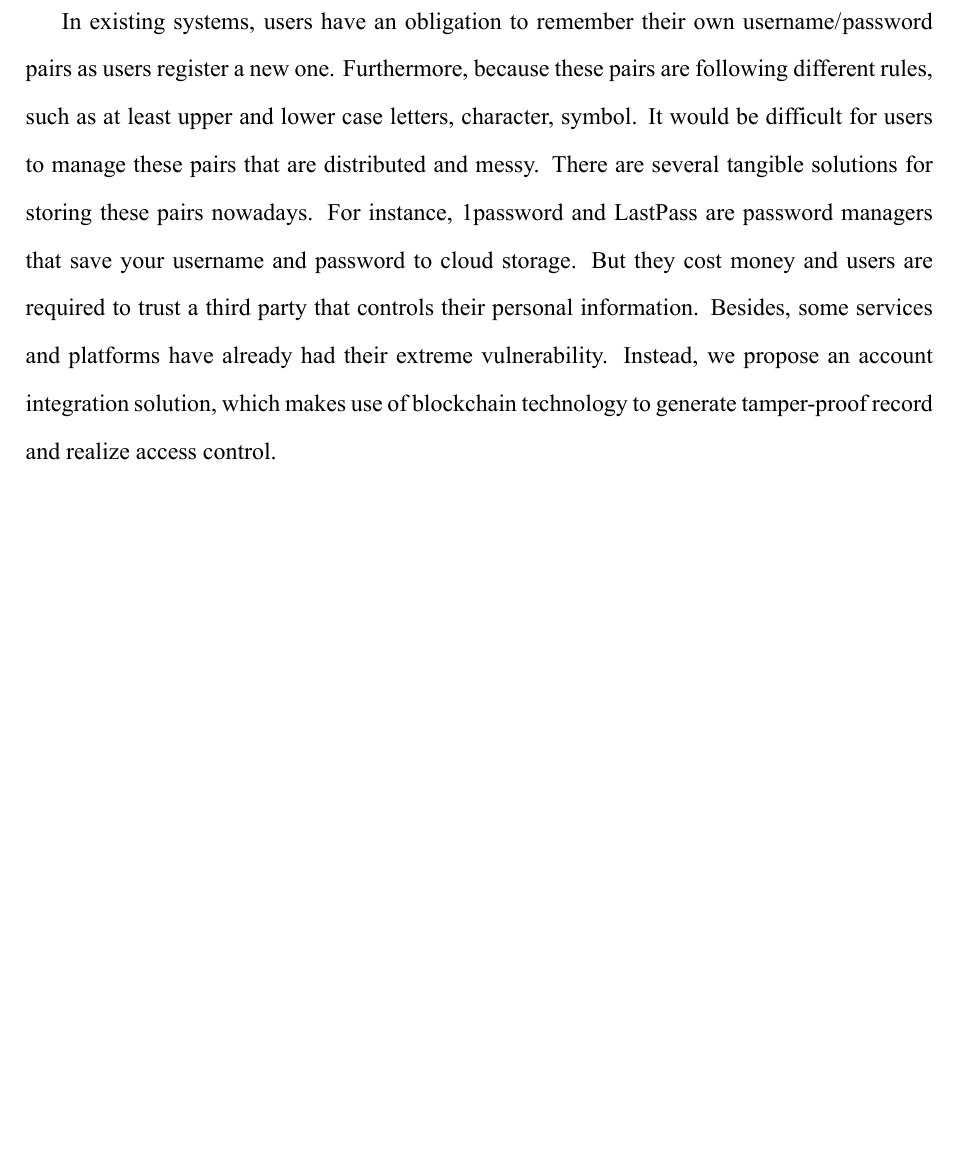
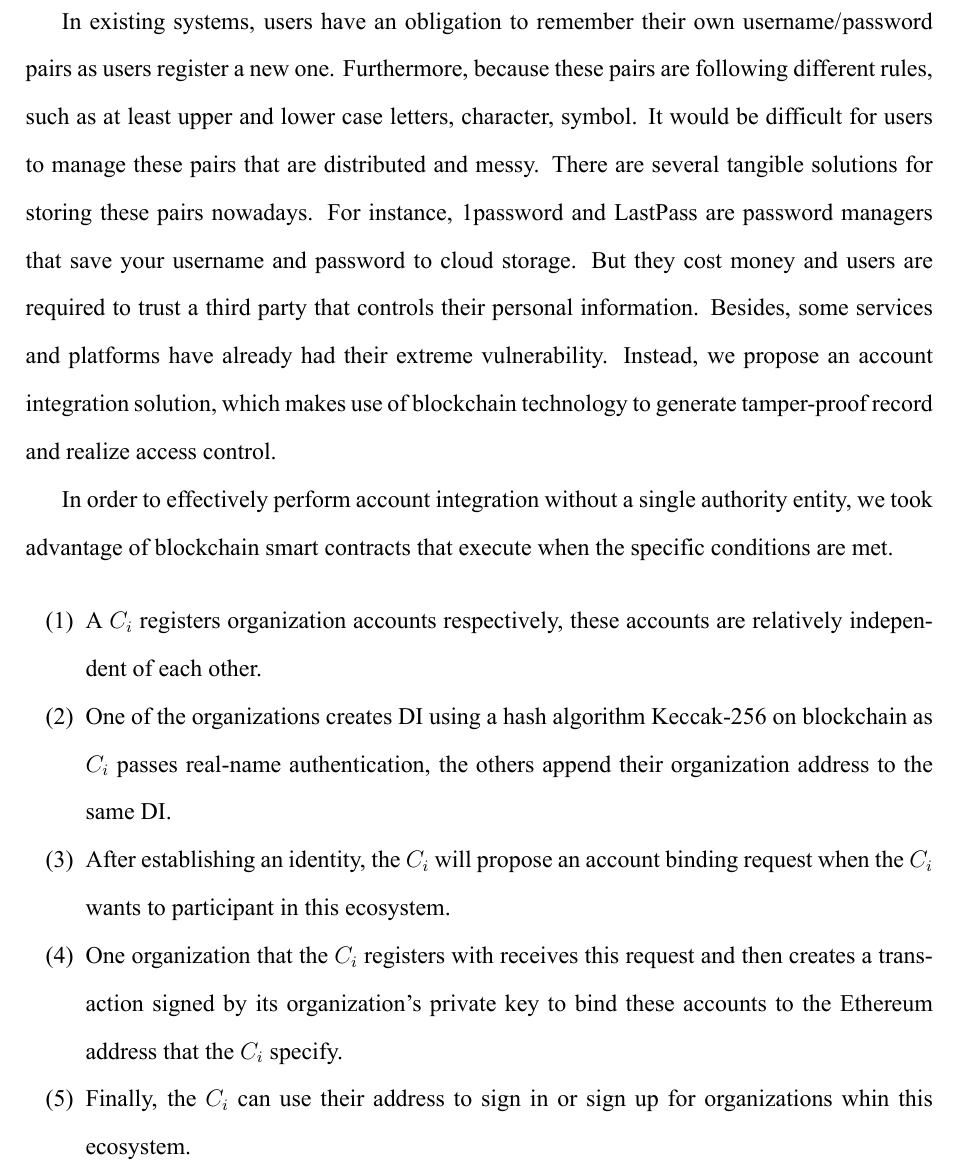
Before and after one commit to jenhao-thesis/jenhao-thesis-2021, a LaTeX thesis (main.tex, which reads chapters/04 implementation.tex): part of page 33 of 40 before the commit and part of page 33 of 41 after it, cut so that both start at the same text, the shorter picture padded with empty space. The pictures show the PDF file main.pdf that the author committed with the source.

Commit message:
update accoutn integration

```diff
--- a/chapters/04 implementation.tex
+++ b/chapters/04 implementation.tex
@@ -48,7 +48,19 @@ To begin this decentralized login process, the client should install the MetaMas
 
 \newpage
 \section{Account Integration}
-In existing systems, users have an obligation to remember their own username/password pairs as users register a new one. Furthermore, because these pairs are following different rules, such as at least upper and lower case letters, character, symbol. It would be difficult for users to manage these pairs that are distributed and messy. There are several tangible solutions for storing these pairs nowadays. For instance, 1password and LastPass are password managers that save your username and password to cloud storage. But they cost money and users are required to trust a third party that controls their personal information. Besides, some services and platforms have already had their extreme vulnerability. Instead, we propose an account integration solution, which makes use of blockchain technology to generate tamper-proof record and realize access control.
+In existing systems, users have an obligation to remember their own username/password pairs as users register a new one. Furthermore, because these pairs are following different rules, such as at least upper and lower case letters, character, symbol. It would be difficult for users to manage these pairs that are distributed and messy. There are several tangible solutions for storing these pairs nowadays. For instance, 1password and LastPass are password managers that save your username and password to cloud storage. But they cost money and users are required to trust a third party that controls their personal information. Besides, some services and platforms have already had their extreme vulnerability. Instead, we propose an account integration solution, which makes use of blockchain technology to generate tamper-proof record and realize access control.\par
+In order to effectively perform account integration without a single authority entity, we took advantage of blockchain smart contracts that execute when the specific conditions are met.
+
+\renewcommand\labelenumi{(\theenumi)}
+
+\begin{enumerate}[noitemsep]
+    \item A \(C_i\) registers organization accounts respectively, these accounts are relatively independent of each other.
+    \item One of the organizations creates DI using a hash algorithm Keccak-256  on blockchain as \(C_i\) passes real-name authentication, the others append their organization address to the same DI.
+    \item After establishing an identity, the \(C_i\) will propose an account binding request when the \(C_i\) wants to participant in this ecosystem.
+    \item One organization that the \(C_i\) registers with receives this request and then creates a transaction signed by its organization's private key to bind these accounts to the Ethereum address that the \(C_i\) specify.
+    \item Finally, the \(C_i\) can use their address to sign in or sign up for organizations whin this ecosystem.
+\end{enumerate}
+
 
 \section{Data Sharing}
 \section{Token design}
```
Also changed, not shown: chapters/01 introduction.tex (+1 -1 lines), chapters/03 system_design.tex (+2 -2 lines), main.tex (+1 -1 lines), main.pdf.
